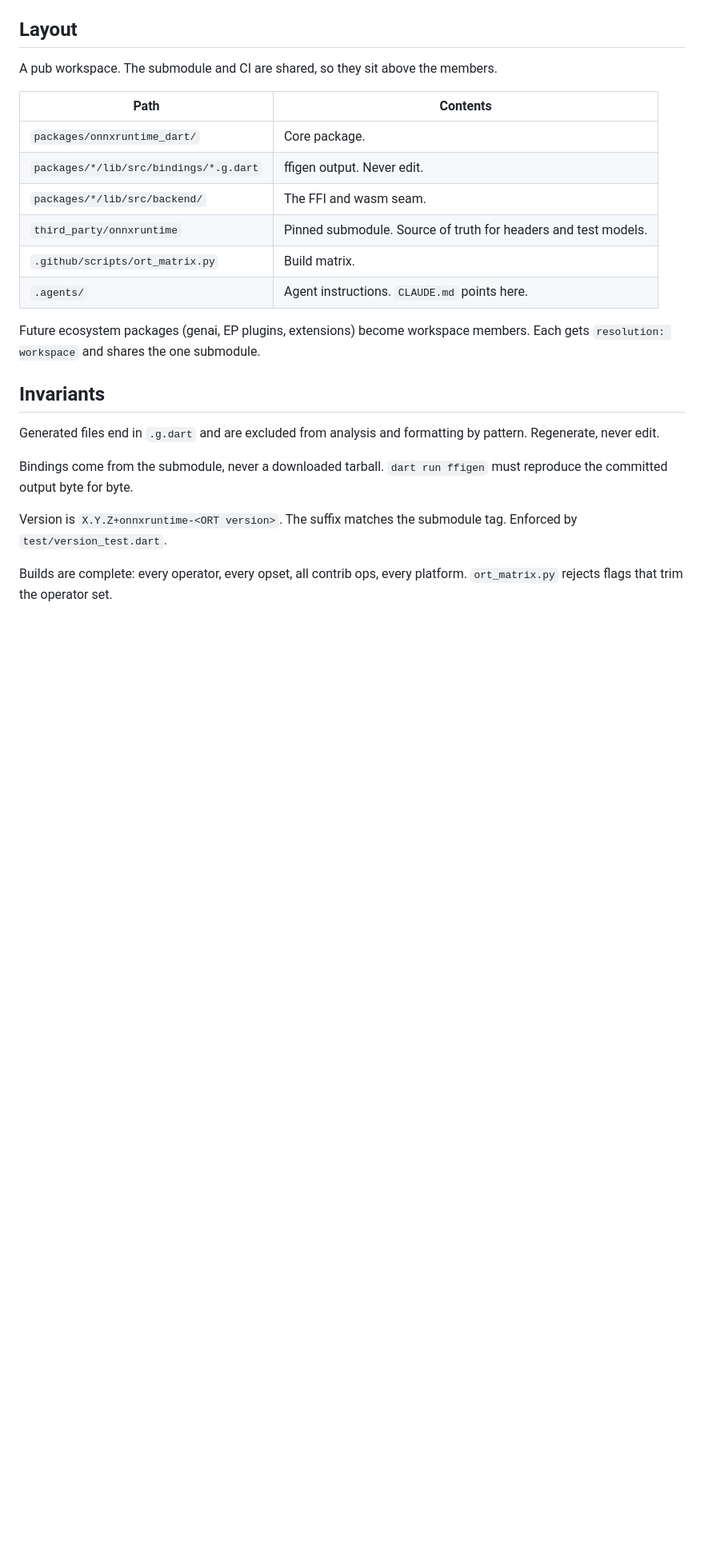
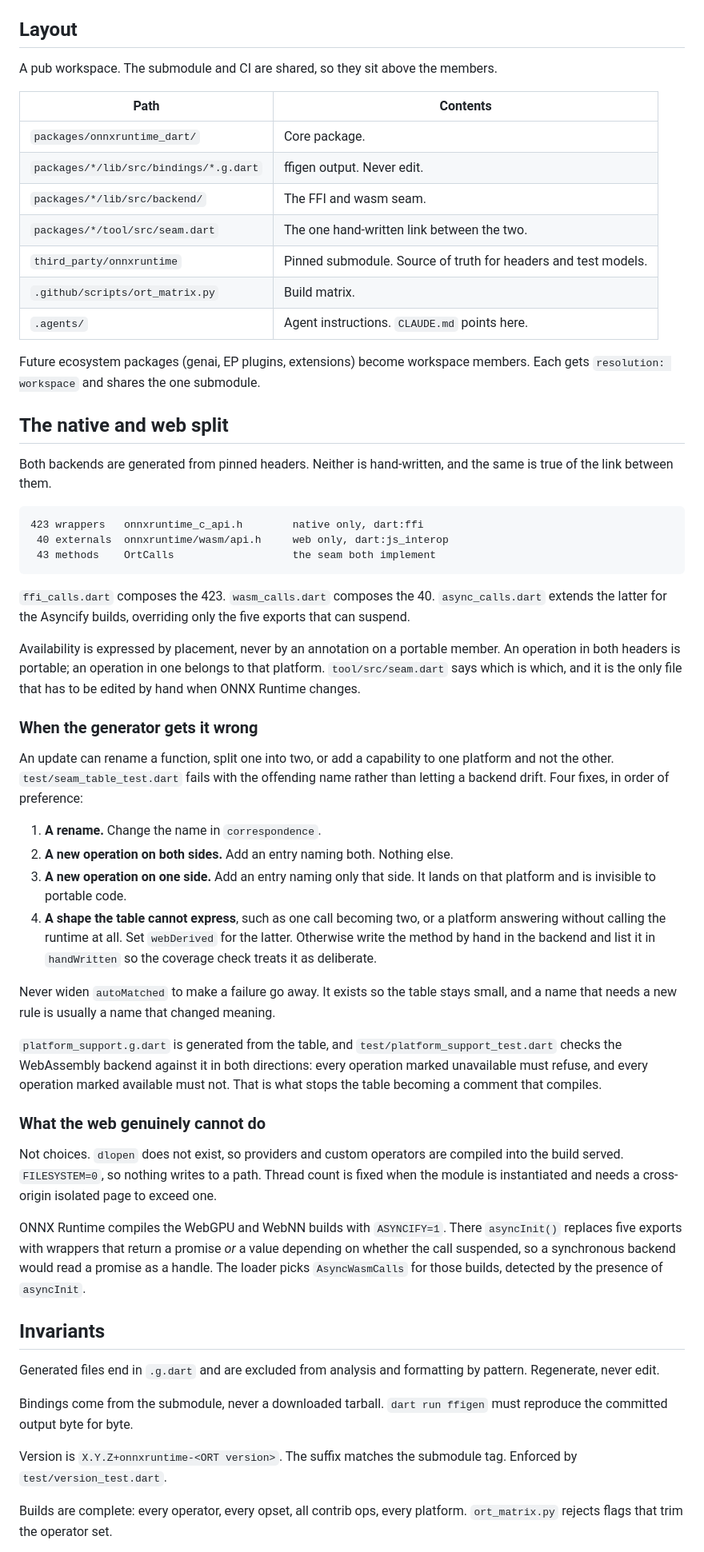
Before and after one commit to dariyooo/onnxruntime-dart, a Markdown page: .agents/SYSTEM_PROMPT.md, the part around the change. Shown at 80% size. Drawn GitHub-style; blank space fills up the shorter version.

Commit message:
Document the native and web split, and how to repair it when upstream moves

````diff
--- a/.agents/SYSTEM_PROMPT.md
+++ b/.agents/SYSTEM_PROMPT.md
@@ -33,12 +33,71 @@ A pub workspace. The submodule and CI are shared, so they sit above the members.
 | `packages/onnxruntime_dart/` | Core package. |
 | `packages/*/lib/src/bindings/*.g.dart` | ffigen output. Never edit. |
 | `packages/*/lib/src/backend/` | The FFI and wasm seam. |
+| `packages/*/tool/src/seam.dart` | The one hand-written link between the two. |
 | `third_party/onnxruntime` | Pinned submodule. Source of truth for headers and test models. |
 | `.github/scripts/ort_matrix.py` | Build matrix. |
 | `.agents/` | Agent instructions. `CLAUDE.md` points here. |
 
 Future ecosystem packages (genai, EP plugins, extensions) become workspace
 members. Each gets `resolution: workspace` and shares the one submodule.
+
+## The native and web split
+
+Both backends are generated from pinned headers. Neither is hand-written, and
+the same is true of the link between them.
+
+```
+423 wrappers   onnxruntime_c_api.h        native only, dart:ffi
+ 40 externals  onnxruntime/wasm/api.h     web only, dart:js_interop
+ 43 methods    OrtCalls                   the seam both implement
+```
+
+`ffi_calls.dart` composes the 423. `wasm_calls.dart` composes the 40.
+`async_calls.dart` extends the latter for the Asyncify builds, overriding only
+the five exports that can suspend.
+
+Availability is expressed by placement, never by an annotation on a portable
+member. An operation in both headers is portable; an operation in one belongs
+to that platform. `tool/src/seam.dart` says which is which, and it is the only
+file that has to be edited by hand when ONNX Runtime changes.
+
+### When the generator gets it wrong
+
+An update can rename a function, split one into two, or add a capability to one
+platform and not the other. `test/seam_table_test.dart` fails with the offending
+name rather than letting a backend drift. Four fixes, in order of preference:
+
+1. **A rename.** Change the name in `correspondence`.
+2. **A new operation on both sides.** Add an entry naming both. Nothing else.
+3. **A new operation on one side.** Add an entry naming only that side. It lands
+   on that platform and is invisible to portable code.
+4. **A shape the table cannot express**, such as one call becoming two, or a
+   platform answering without calling the runtime at all. Set `webDerived` for
+   the latter. Otherwise write the method by hand in the backend and list it in
+   `handWritten` so the coverage check treats it as deliberate.
+
+Never widen `autoMatched` to make a failure go away. It exists so the table
+stays small, and a name that needs a new rule is usually a name that changed
+meaning.
+
+`platform_support.g.dart` is generated from the table, and
+`test/platform_support_test.dart` checks the WebAssembly backend against it in
+both directions: every operation marked unavailable must refuse, and every
+operation marked available must not. That is what stops the table becoming a
+comment that compiles.
+
+### What the web genuinely cannot do
+
+Not choices. `dlopen` does not exist, so providers and custom operators are
+compiled into the build served. `FILESYSTEM=0`, so nothing writes to a path.
+Thread count is fixed when the module is instantiated and needs a cross-origin
+isolated page to exceed one.
+
+ONNX Runtime compiles the WebGPU and WebNN builds with `ASYNCIFY=1`. There
+`asyncInit()` replaces five exports with wrappers that return a promise *or* a
+value depending on whether the call suspended, so a synchronous backend would
+read a promise as a handle. The loader picks `AsyncWasmCalls` for those builds,
+detected by the presence of `asyncInit`.
 
 ## Invariants
 
````
